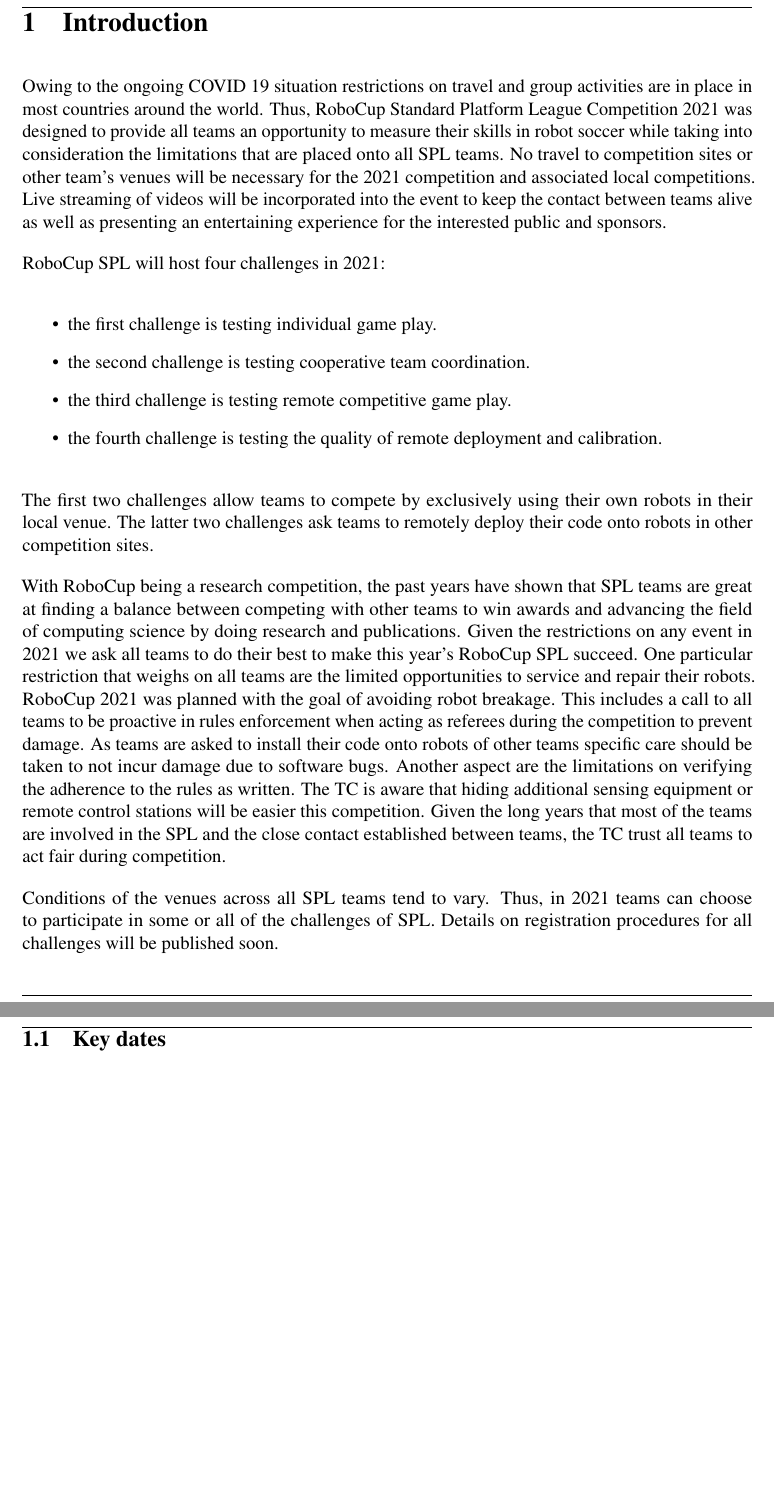
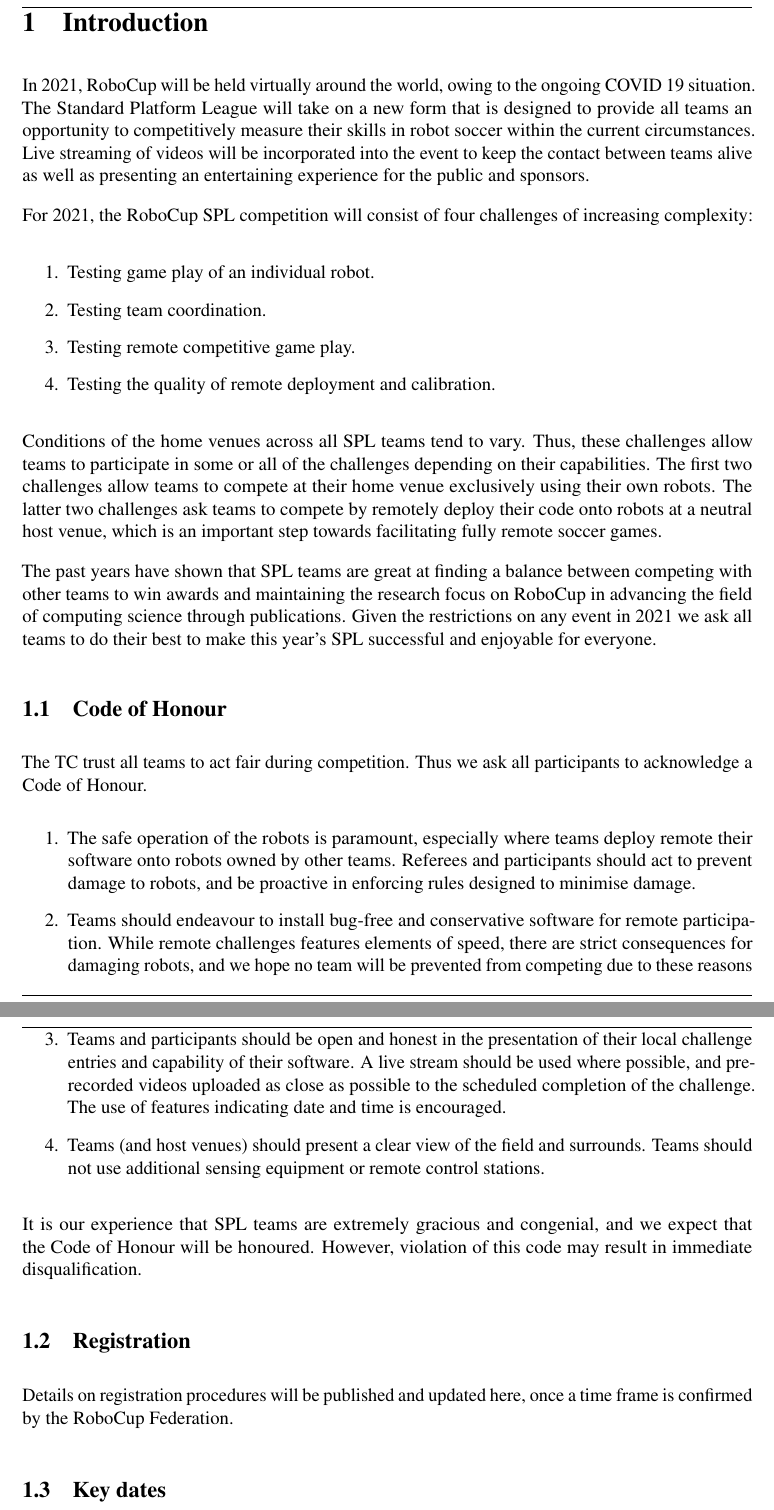
Before and after one commit to RoboCup-SPL/Rules, a LaTeX document (Rules 2021/SPL-Rules.tex, which reads Rules 2021/content/intro.tex): two parts of pages 7 and 8 of 59, joined at a grey line, cut so that both start at the same text, the shorter picture padded with empty space. Compiled offline with pdfLaTeX.

Commit message:
Revision to introduction by TW

```diff
--- a/Rules 2021/content/intro.tex
+++ b/Rules 2021/content/intro.tex
@@ -1,21 +1,37 @@
 \section{Introduction}
 
-Owing to the ongoing COVID 19 situation restrictions on travel and group activities are in place in most countries around the world. Thus, RoboCup Standard Platform League Competition 2021 was designed to provide all teams an opportunity to measure their skills in robot soccer while taking into consideration the limitations that are placed onto all SPL teams. No travel to competition sites or other team's venues will be necessary for the 2021 competition and associated local competitions. Live streaming of videos will be incorporated into the event to keep the contact between teams alive as well as presenting an entertaining experience for the interested public and sponsors.
+In 2021, RoboCup will be held virtually around the world, owing to the ongoing COVID 19 situation. The Standard Platform League will take on a new form that is designed to provide all teams an opportunity to competitively measure their skills in robot soccer within the current circumstances.
+%No travel to competition sites or other teams venues will be necessary for the 2021 competition and associated local competitions.
+Live streaming of videos will be incorporated into the event to keep the contact between teams alive as well as presenting an entertaining experience for the public and sponsors.
 
-RoboCup SPL will host four challenges in 2021:
+For 2021, the RoboCup SPL competition will consist of four challenges of increasing complexity:
 
-\begin{itemize}
-    \item the first challenge is testing individual game play.
-    \item the second challenge is testing cooperative team coordination.
-    \item the third challenge is testing remote competitive game play.
-    \item the fourth challenge is testing the quality of remote deployment and calibration.
-\end{itemize}
+\begin{enumerate}
+    \item Testing game play of an individual robot.
+    \item Testing team coordination.
+    \item Testing remote competitive game play.
+    \item Testing the quality of remote deployment and calibration.
+\end{enumerate}
 
-The first two challenges allow teams to compete by exclusively using their own robots in their local venue. The latter two challenges ask teams to remotely deploy their code onto robots in other competition sites.
+Conditions of the home venues across all SPL teams tend to vary. Thus, these challenges allow teams to participate in some or all of the challenges depending on their capabilities. The first two challenges allow teams to compete at their home venue exclusively using their own robots. The latter two challenges ask teams to compete by remotely deploy their code onto robots at a neutral host venue, which is an important step towards facilitating fully remote soccer games.
 
-With RoboCup being a research competition, the past years have shown that SPL teams are great at finding a balance between competing with other teams to win awards and advancing the field of computing science by doing research and publications. Given the restrictions on any event in 2021 we ask all teams to do their best to make this year's RoboCup SPL succeed. One particular restriction that weighs on all teams are the limited opportunities to service and repair their robots. RoboCup 2021 was planned with the goal of avoiding robot breakage. This includes a call to all teams to be proactive in rules enforcement when acting as referees during the competition to prevent damage. As teams are asked to install their code onto robots of other teams specific care should be taken to not incur damage due to software bugs. Another aspect are the limitations on verifying the adherence to the rules as written. The TC is aware that hiding additional sensing equipment or remote control stations will be easier this competition. Given the long years that most of the teams are involved in the SPL and the close contact established between teams, the TC trust all teams to act fair during competition.
+The past years have shown that SPL teams are great at finding a balance between competing with other teams to win awards and maintaining the research focus on RoboCup in advancing the field of computing science through publications. Given the restrictions on any event in 2021 we ask all teams to do their best to make this year's SPL successful and enjoyable for everyone.
 
-Conditions of the venues across all SPL teams tend to vary. Thus, in 2021 teams can choose to participate in some or all of the challenges of SPL. Details on registration procedures for all challenges will be published soon.
+\subsection{Code of Honour}
+
+The TC trust all teams to act fair during competition. Thus we ask all participants to acknowledge a Code of Honour.
+\begin{enumerate}
+    \item The safe operation of the robots is paramount, especially where teams deploy remote their software onto robots owned by other teams. Referees and participants should act to prevent damage to robots, and be proactive in enforcing rules  designed to minimise damage.
+    \item Teams should endeavour to install bug-free and conservative software for remote participation. While remote challenges features elements of speed, there are strict consequences for damaging robots, and we hope no team will be prevented from competing due to these reasons
+    \item Teams and participants should be open and honest in the presentation of their local challenge entries and capability of their software.  A live stream should be used where possible, and pre-recorded videos uploaded as close as possible to the scheduled completion of the challenge. The use of features indicating date and time is encouraged.
+    \item Teams (and host venues) should present a clear view of the field and surrounds. Teams should not use additional sensing equipment or remote control stations.
+\end{enumerate}
+
+It is our experience that SPL teams are extremely gracious and congenial, and we expect that the Code of Honour will be honoured. However, violation of this code may result in immediate disqualification.
+
+\subsection{Registration}
+
+Details on registration procedures will be published and updated here, once a time frame is confirmed by the RoboCup Federation.
 
 \subsection{Key dates}
 
```
